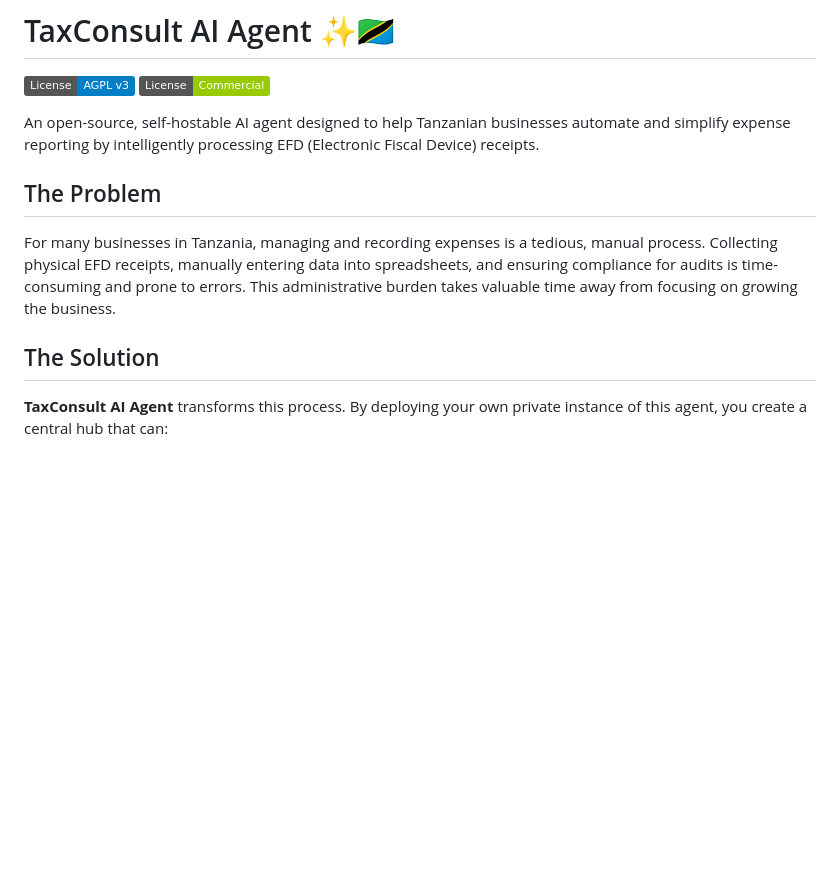
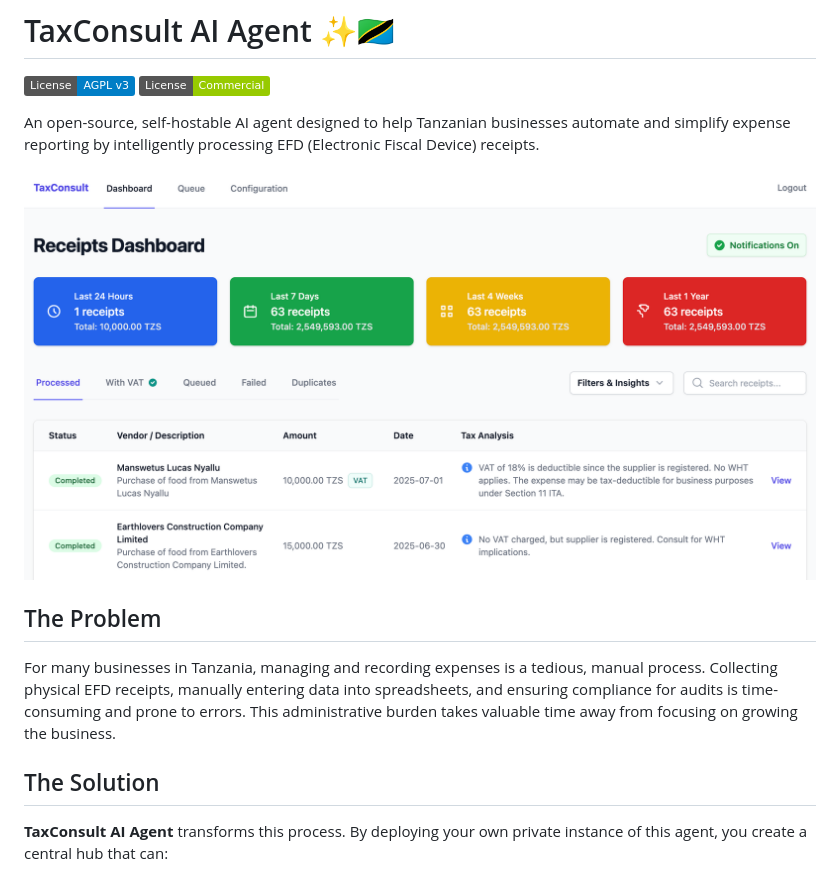
Before and after one commit to juliustm/taxConsultant, a Markdown page: README.md, the part around the change. GitHub-like rendering; pictures changed too: static/dashboard.png (added); badges without logos; blank space fills up the shorter version.

Commit message:
improve: Readme.md to include a screenshot of the Dashboard

```diff
--- a/README.md
+++ b/README.md
@@ -5,11 +5,14 @@
 
 An open-source, self-hostable AI agent designed to help Tanzanian businesses automate and simplify expense reporting by intelligently processing EFD (Electronic Fiscal Device) receipts.
 
+![TaxConsult AI Agent Dashboard](static/dashboard.png)
+
 ## The Problem
 
 For many businesses in Tanzania, managing and recording expenses is a tedious, manual process. Collecting physical EFD receipts, manually entering data into spreadsheets, and ensuring compliance for audits is time-consuming and prone to errors. This administrative burden takes valuable time away from focusing on growing the business.
 
 ## The Solution
+
 
 **TaxConsult AI Agent** transforms this process. By deploying your own private instance of this agent, you create a central hub that can:
 1.  **Receive** receipts from various sources (WhatsApp, Telegram, Web App, etc.) via a secure API.
```
